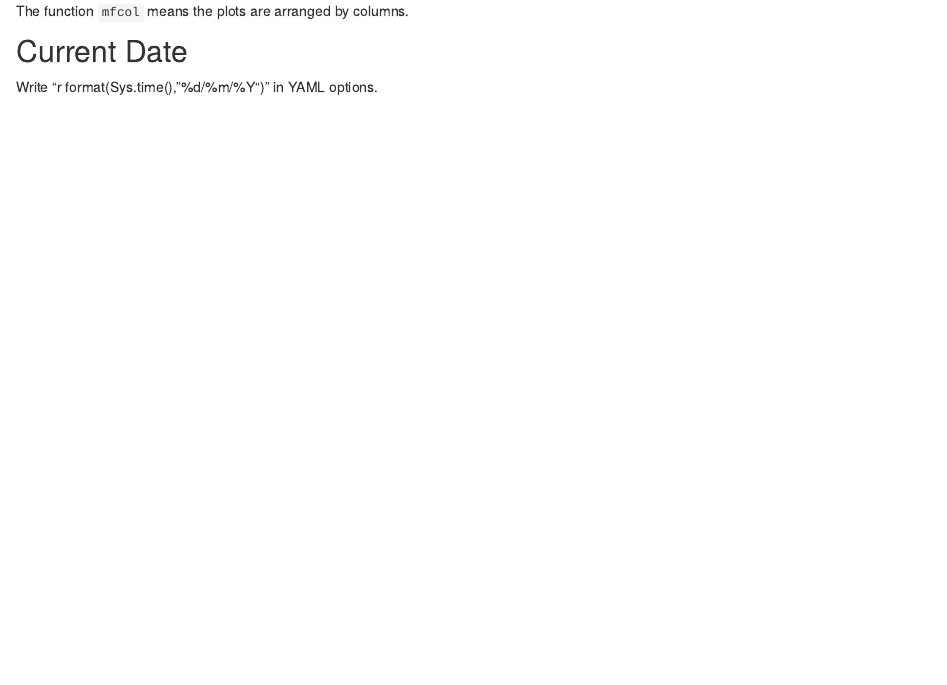
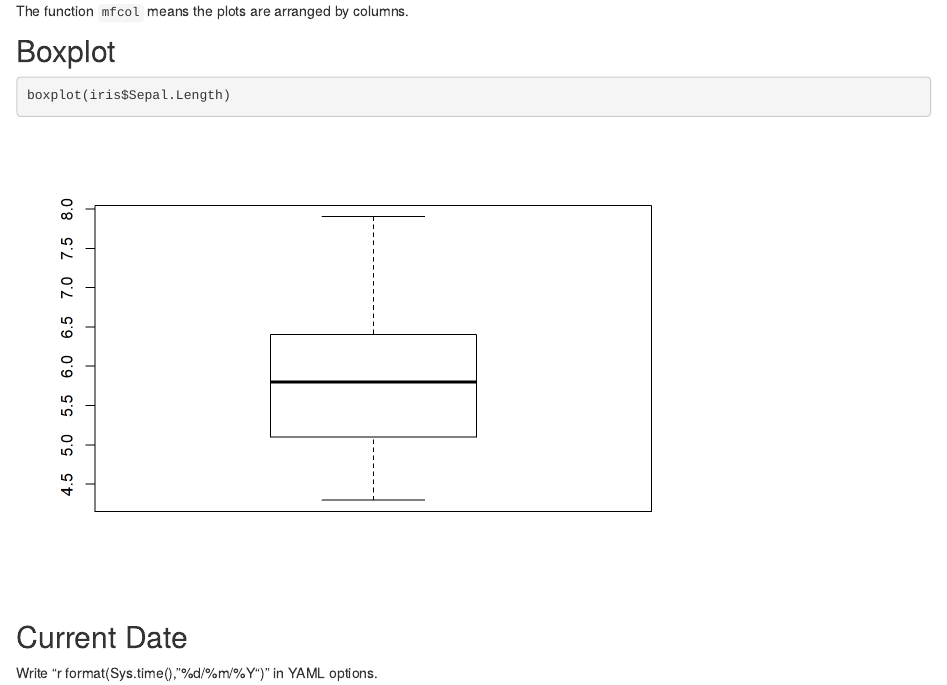
Before and after one commit to roam041/personal_site, an R Markdown document (index.rmd): the page in a window 1100 px wide, from 840 px down. The pictures show the output file index.html that the author committed with the source, opened offline; library style sheets and scripts come from the installed R packages.

Commit message:
add some changes

````diff
--- a/index.rmd
+++ b/index.rmd
@@ -16,5 +16,10 @@ hist(iris$Petal.Width)
 
 The function `mfcol` means the plots are arranged by columns.
 
+## Boxplot
+```{r}
+boxplot(iris$Sepal.Length)
+```
+
 ## Current Date
 Write "r format(Sys.time(), "%d/%m/%Y")" in YAML options.
````
Also changed, not shown: build_site.R (+9 -0 lines), index.html, index_files/figure-html/unnamed-chunk-2-1.png (added).
